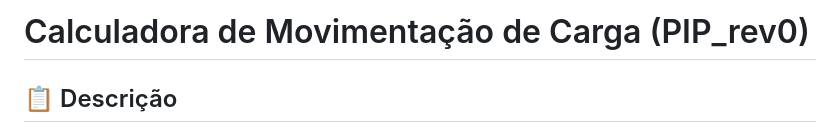
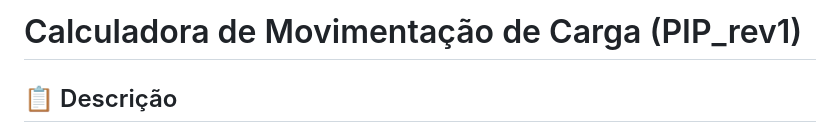
Before and after one commit to CRIZANTE1/PIP_rev01, a Markdown page: README.md, the part around the change. Drawn GitHub-style.

```diff
--- a/README.md
+++ b/README.md
@@ -1,4 +1,4 @@
-# Calculadora de Movimentação de Carga (PIP_rev0)
+# Calculadora de Movimentação de Carga (PIP_rev1)
 
 ## 📋 Descrição
 Uma aplicação web desenvolvida com Streamlit para auxiliar no cálculo e validação de operações de içamento com guindastes e guindautos. O sistema incorpora cálculos de segurança, validações técnicas e gerenciamento de documentação, tornando o processo mais seguro e eficiente.
```
